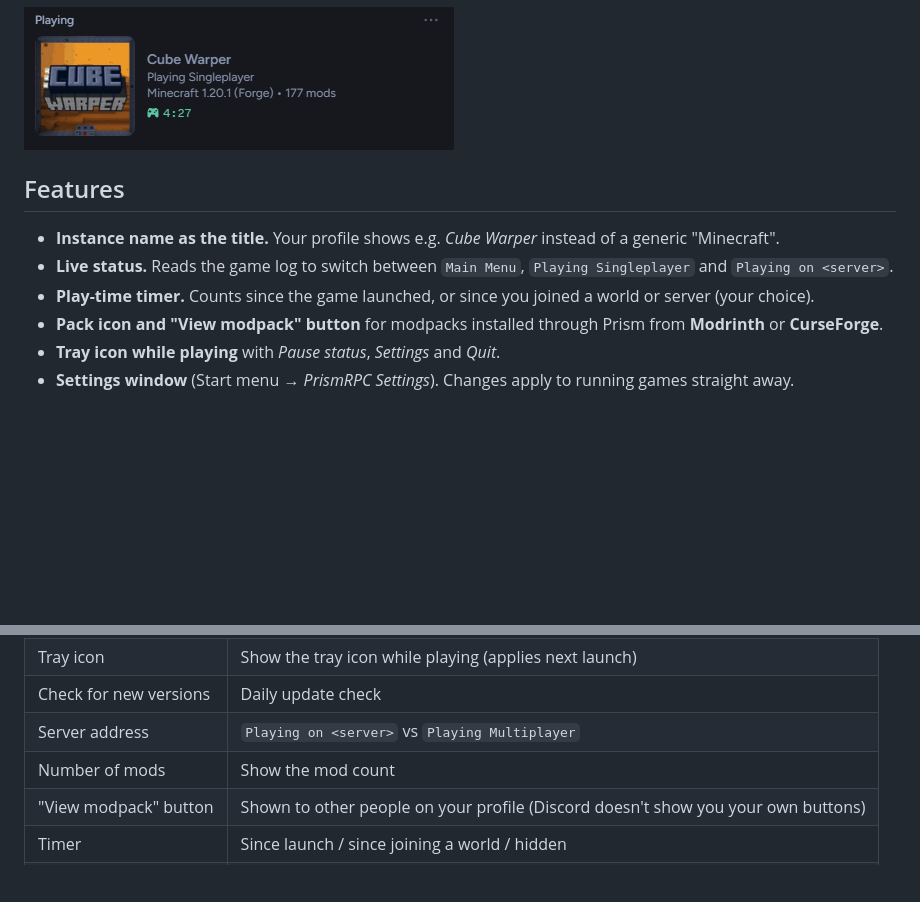
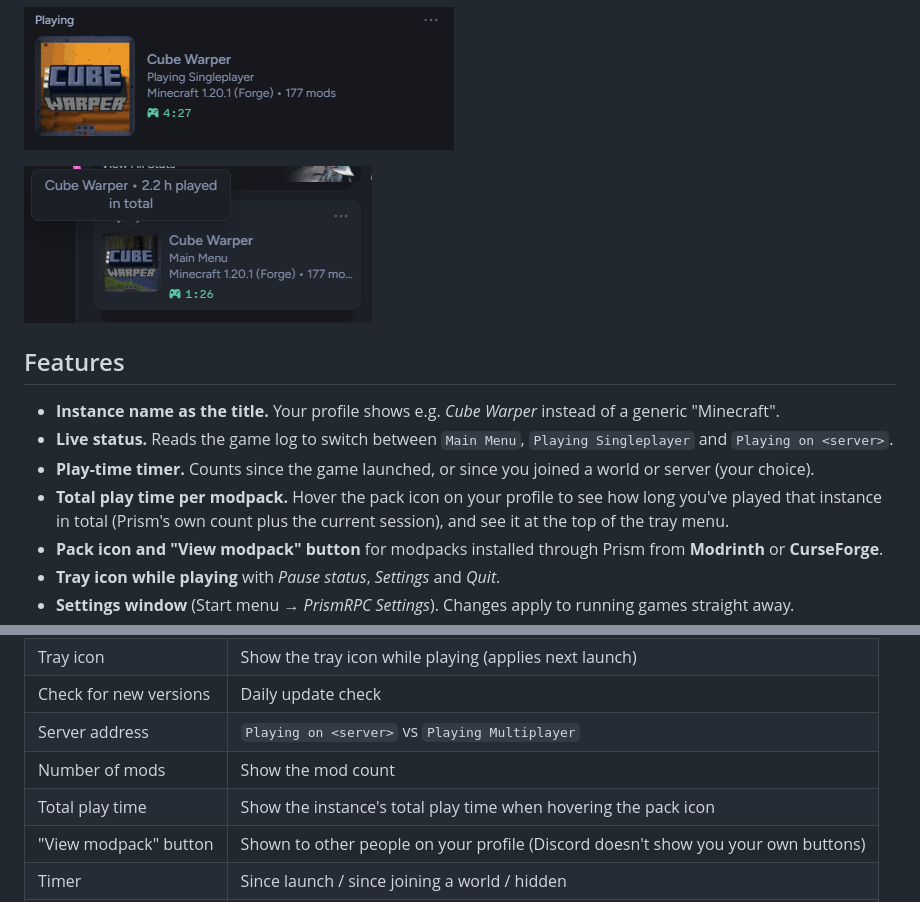
Before and after one commit to TempeNava/PrismRPC, a Markdown page: README.md, 2 parts joined by grey strips. GitHub-like rendering; pictures changed too: docs/image.png (added); blank space fills up the shorter version.

```diff
--- a/README.md
+++ b/README.md
@@ -6,11 +6,14 @@ PrismRPC shows your Prism instance name, the Minecraft version and loader, your
 
 ![PrismRPC status on a Discord profile](docs/screenshot.png)
 
+![PrismRPC status on a Discord profile](docs/image.png)
+
 ## Features
 
 - **Instance name as the title.** Your profile shows e.g. *Cube Warper* instead of a generic "Minecraft".
 - **Live status.** Reads the game log to switch between `Main Menu`, `Playing Singleplayer` and `Playing on <server>`.
 - **Play-time timer.** Counts since the game launched, or since you joined a world or server (your choice).
+- **Total play time per modpack.** Hover the pack icon on your profile to see how long you've played that instance in total (Prism's own count plus the current session), and see it at the top of the tray menu.
 - **Pack icon and "View modpack" button** for modpacks installed through Prism from **Modrinth** or **CurseForge**.
 - **Tray icon while playing** with *Pause status*, *Settings* and *Quit*.
 - **Settings window** (Start menu → *PrismRPC Settings*). Changes apply to running games straight away.
@@ -60,6 +63,7 @@ When an instance starts, Prism runs PrismRPC as its pre-launch command. It start
 | Check for new versions | Daily update check |
 | Server address | `Playing on <server>` vs `Playing Multiplayer` |
 | Number of mods | Show the mod count |
+| Total play time | Show the instance's total play time when hovering the pack icon |
 | "View modpack" button | Shown to other people on your profile (Discord doesn't show you your own buttons) |
 | Timer | Since launch / since joining a world / hidden |
 | Instances | Untick an instance to hide its status |
```
Also changed, not shown: 6 other files.
